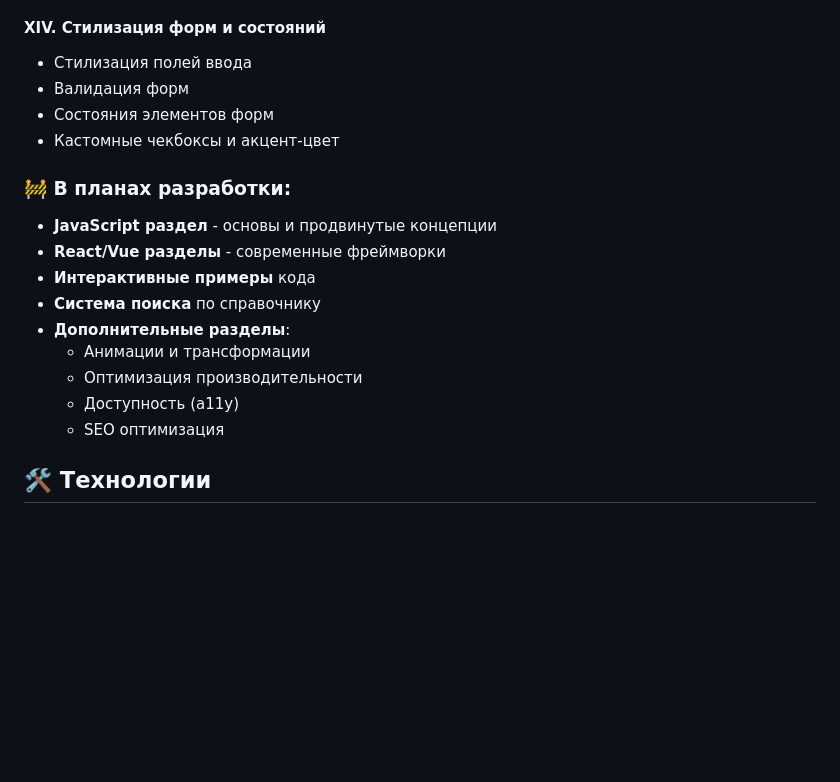
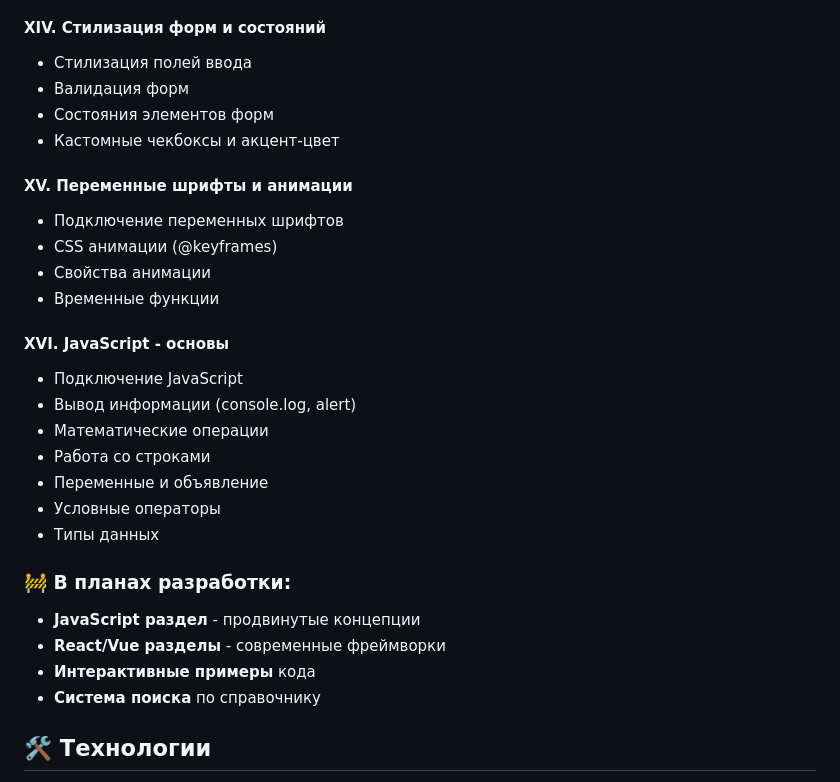
Before and after one commit to Bardvioel/Web_site_theory, a Markdown page: README.md, the part around the change printed below. Rendered like a GitHub page; blank space fills up the shorter version.

```diff
--- a/README.md
+++ b/README.md
@@ -99,16 +99,26 @@
 - Состояния элементов форм
 - Кастомные чекбоксы и акцент-цвет
 
+#### XV. Переменные шрифты и анимации
+- Подключение переменных шрифтов
+- CSS анимации (@keyframes)
+- Свойства анимации
+- Временные функции
+
+#### XVI. JavaScript - основы
+- Подключение JavaScript
+- Вывод информации (console.log, alert)
+- Математические операции
+- Работа со строками
+- Переменные и объявление
+- Условные операторы
+- Типы данных
+
 ### 🚧 В планах разработки:
-- **JavaScript раздел** - основы и продвинутые концепции
+- **JavaScript раздел** - продвинутые концепции
 - **React/Vue разделы** - современные фреймворки
 - **Интерактивные примеры** кода
 - **Система поиска** по справочнику
-- **Дополнительные разделы**:
-  - Анимации и трансформации
-  - Оптимизация производительности
-  - Доступность (a11y)
-  - SEO оптимизация
 
 ## 🛠 Технологии
 
```
Also changed, not shown: other parts of README.md (+0 -1 lines).
